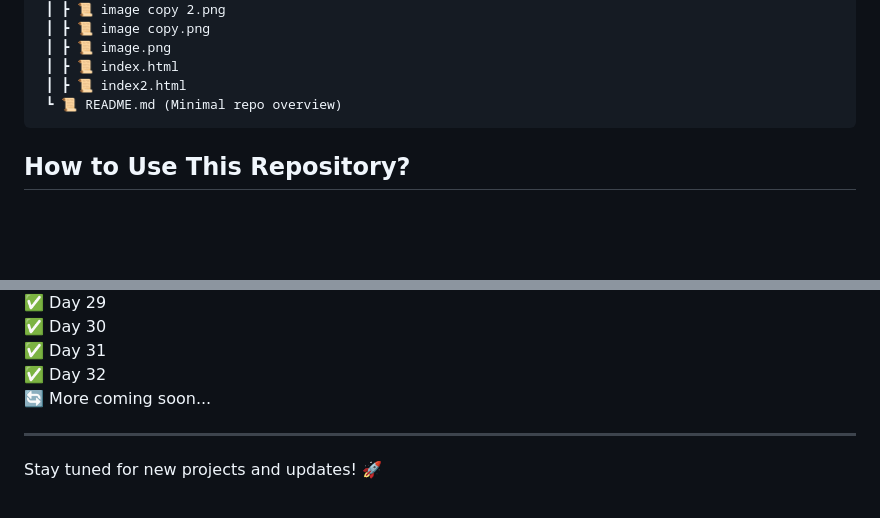
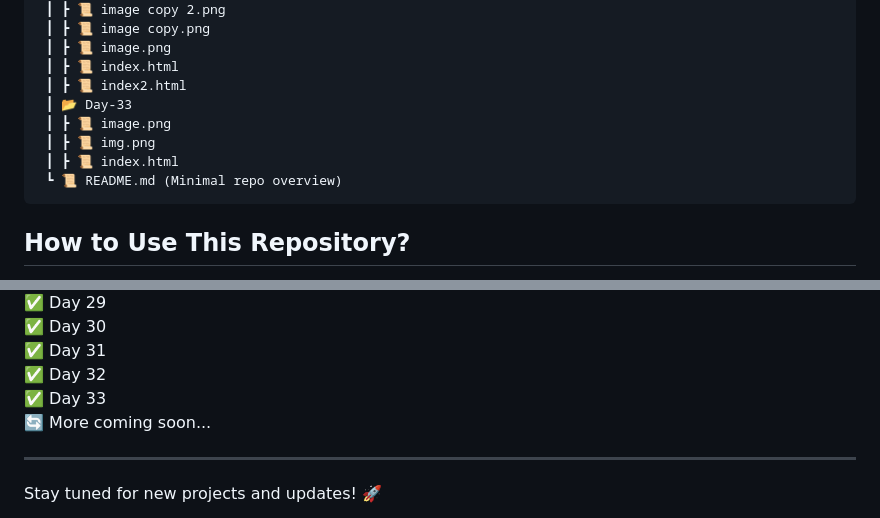
Before and after one commit to RajputGourish/WebDev-Journey, a Markdown page: Readme.md, 2 parts joined by grey strips. Drawn GitHub-style; blank space fills up the shorter version.

````diff
--- a/Readme.md
+++ b/Readme.md
@@ -100,6 +100,10 @@ This repository documents my daily progress in learning and building projects re
  ┃ ┣ 📜 image.png
  ┃ ┣ 📜 index.html
  ┃ ┣ 📜 index2.html
+ ┃ 📂 Day-33
+ ┃ ┣ 📜 image.png
+ ┃ ┣ 📜 img.png
+ ┃ ┣ 📜 index.html
  ┗ 📜 README.md (Minimal repo overview)
 ```
 
@@ -140,6 +144,7 @@ This repository documents my daily progress in learning and building projects re
 ✅ Day 30
 ✅ Day 31
 ✅ Day 32
+✅ Day 33
 🔄 More coming soon...
 
 ---
````
